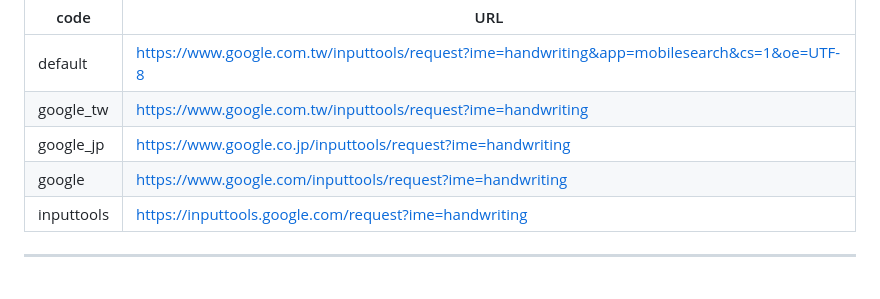
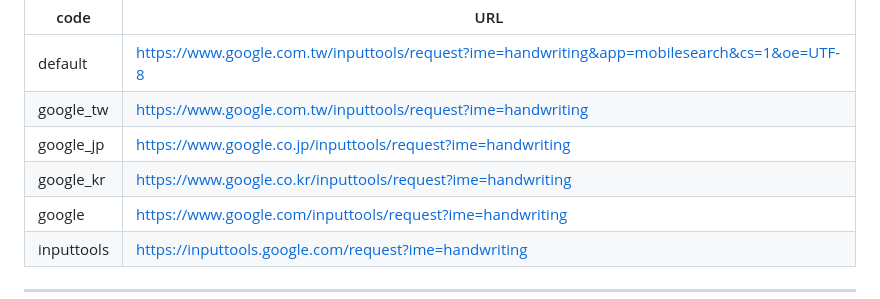
Before and after one commit to ChenYuHo/handwriting.js, a Markdown page: README.md, the part around the change. GitHub-like rendering.

```diff
--- a/README.md
+++ b/README.md
@@ -186,6 +186,7 @@ so that you can take advantage of the **handwriting.canvas** object, while not c
 | default    | https://www.google.com.tw/inputtools/request?ime=handwriting&app=mobilesearch&cs=1&oe=UTF-8 |
 | google_tw  | https://www.google.com.tw/inputtools/request?ime=handwriting                                |
 | google_jp  | https://www.google.co.jp/inputtools/request?ime=handwriting                                 |
+| google_kr  | https://www.google.co.kr/inputtools/request?ime=handwriting                                 |
 | google     | https://www.google.com/inputtools/request?ime=handwriting                                   |
 | inputtools | https://inputtools.google.com/request?ime=handwriting                                       |
 
```
